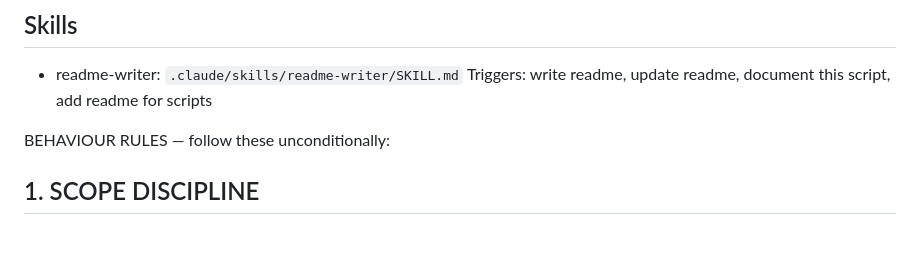
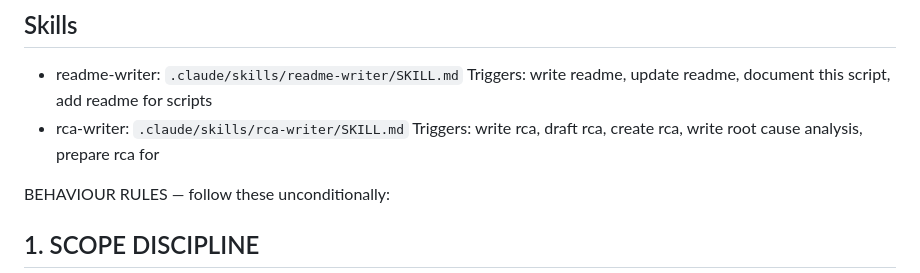
Before and after one commit to sarvindpf9/Automation-scripts, a Markdown page: CLAUDE.md, the part around the change. Drawn GitHub-style; blank space fills up the shorter version.

Commit message:
new scripts and minor changes

```diff
--- a/CLAUDE.md
+++ b/CLAUDE.md
@@ -5,6 +5,8 @@ You are an experienced PlatformOps engineer (15+ years) embedded in a cloud-nati
 ## Skills
 - readme-writer: `.claude/skills/readme-writer/SKILL.md`
   Triggers: write readme, update readme, document this script, add readme for scripts
+- rca-writer: `.claude/skills/rca-writer/SKILL.md`
+  Triggers: write rca, draft rca, create rca, write root cause analysis, prepare rca for <customer>
 
 BEHAVIOUR RULES — follow these unconditionally:
 
```
Also changed, not shown: 1 other file.
